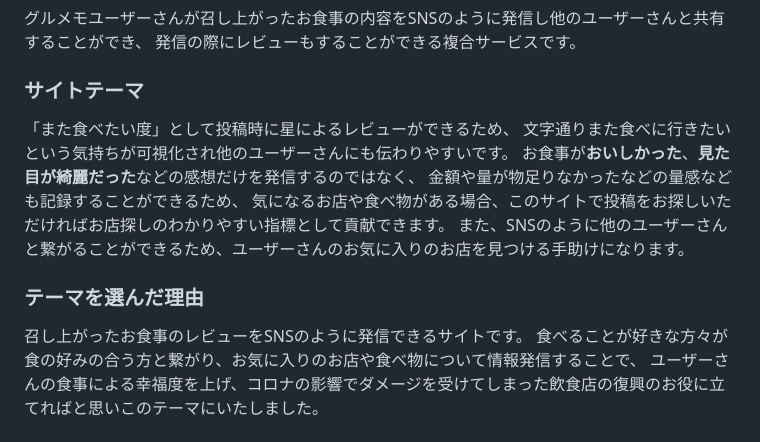
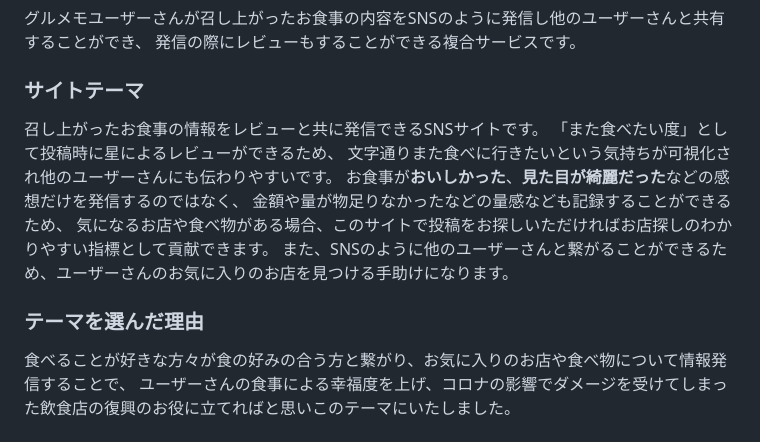
Before and after one commit to purupuruputtyan/gourmemo, a Markdown page: README.md, the part around the change. GitHub-like rendering.

Commit message:
[Fix]READEMEファイル更新

```diff
--- a/README.md
+++ b/README.md
@@ -5,6 +5,7 @@
 発信の際にレビューもすることができる複合サービスです。
 
 ### サイトテーマ
+召し上がったお食事の情報をレビューと共に発信できるSNSサイトです。</br>
 「また食べたい度」として投稿時に星によるレビューができるため、
 文字通りまた食べに行きたいという気持ちが可視化され他のユーザーさんにも伝わりやすいです。</br>
 お食事が**おいしかった**、**見た目が綺麗だった**などの感想だけを発信するのではなく、
@@ -13,7 +14,6 @@
 また、SNSのように他のユーザーさんと繋がることができるため、ユーザーさんのお気に入りのお店を見つける手助けになります。
 
 ### テーマを選んだ理由
-召し上がったお食事のレビューをSNSのように発信できるサイトです。</br>
 食べることが好きな方々が食の好みの合う方と繋がり、お気に入りのお店や食べ物について情報発信することで、
 ユーザーさんの食事による幸福度を上げ、コロナの影響でダメージを受けてしまった飲食店の復興のお役に立てればと思いこのテーマにいたしました。
 
```
